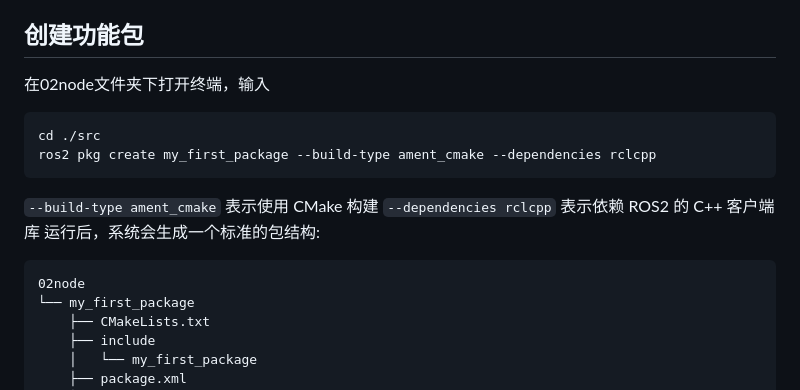
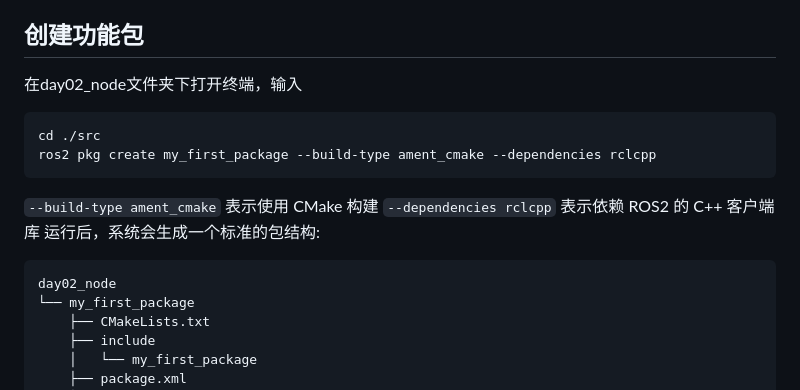
Before and after one commit to hellokea771/navigation_teach, a Markdown page: day02_nodes/class1.md, the part around the change. Drawn GitHub-style.

Commit message:
fix:修改复制路径错误

````diff
--- a/day02_nodes/class1.md
+++ b/day02_nodes/class1.md
@@ -4,7 +4,7 @@
 **现在，让我们尝试创建一个自己的ROS功能包，并编写自己的第一个节点**
 
 ## 创建功能包
-在02node文件夹下打开终端，输入
+在day02_node文件夹下打开终端，输入
 ```
 cd ./src
 ros2 pkg create my_first_package --build-type ament_cmake --dependencies rclcpp
@@ -13,7 +13,7 @@ ros2 pkg create my_first_package --build-type ament_cmake --dependencies rclcpp
 `--dependencies rclcpp` 表示依赖 ROS2 的 C++ 客户端库
 运行后，系统会生成一个标准的包结构:
 ```
-02node
+day02_node
 └── my_first_package
     ├── CMakeLists.txt
     ├── include
````
